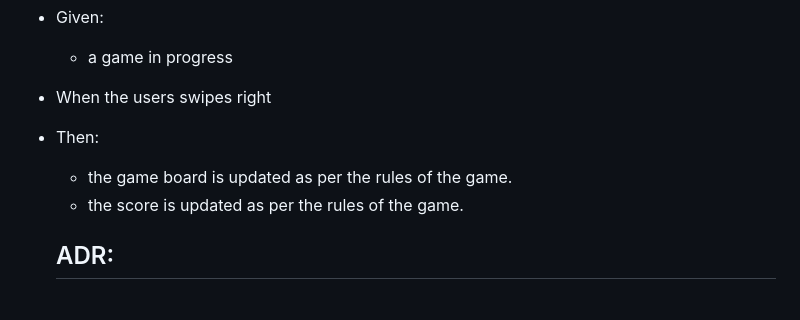
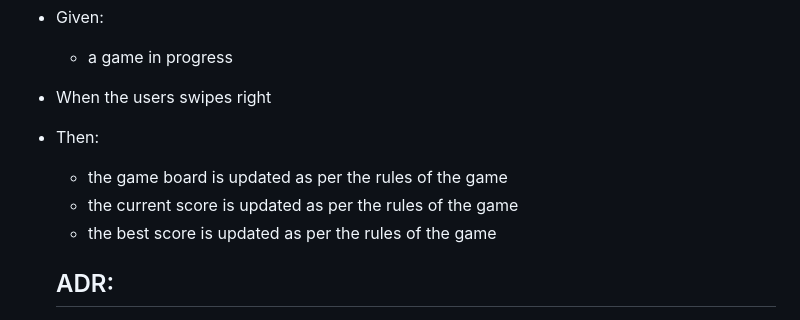
Before and after one commit to brucou/2048s, a Markdown page: README.md, the part around the change. Rendered like a GitHub page.

Commit message:
updated requirement

```diff
--- a/README.md
+++ b/README.md
@@ -24,8 +24,9 @@ CHANGED TO:
   - a game in progress
 - When the users swipes right
 - Then:
-  - the game board is updated as per the rules of the game.
-  - the score is updated as per the rules of the game.
+  - the game board is updated as per the rules of the game
+  - the current score is updated as per the rules of the game
+  - the best score is updated as per the rules of the game
 
   ## ADR:
   - Note that we don't include here more statement on the change in game status. The swipe right may lead to the user winning or loosing but the relevant requirement will be addressed later. This is of course arbitrary. The decision criteria is to keep the requirement small enough that ONE person can get it done in an arbitrary short amount of time.
```
